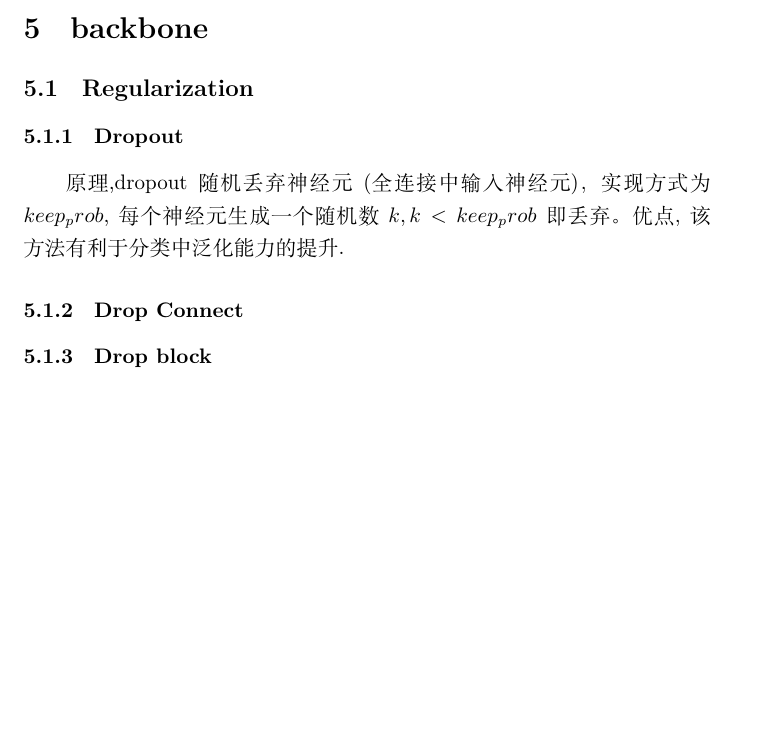
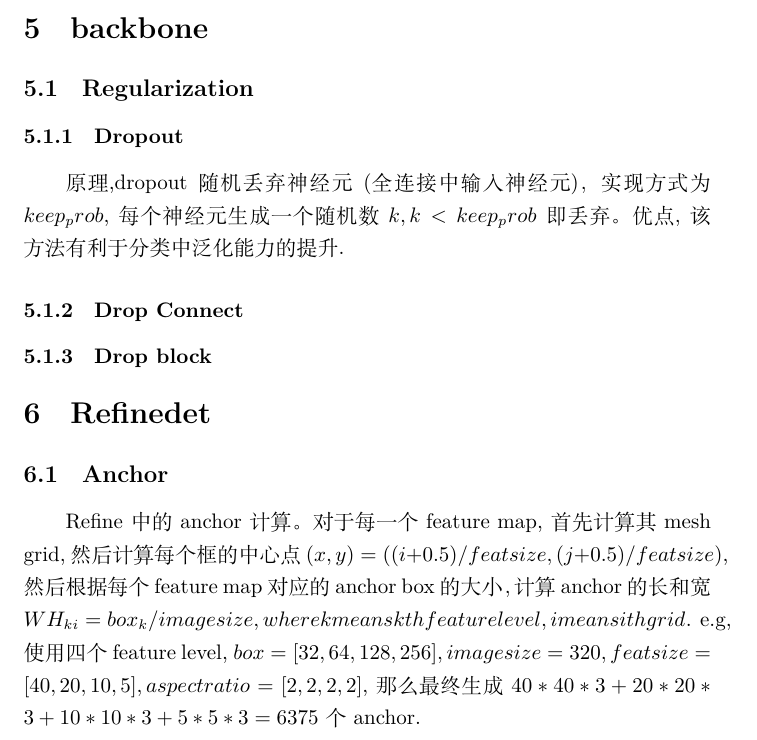
Before and after one commit to YLyeliang/object_detection_notebook, a LaTeX document (detect.tex): part of page 4 of 4, cut so that both start at the same text, the shorter picture padded with empty space. Compiled offline with XeLaTeX.

Commit message:
update the refinedet anchor box calculation

```diff
--- a/detect.tex
+++ b/detect.tex
@@ -87,4 +87,7 @@ b_x=\rho(t_x)+c_x
 \subsubsection{Drop Connect}
 \subsubsection{Drop block}
 
+\section{Refinedet}
+\subsection{Anchor}
+Refine中的anchor计算。对于每一个feature map, 首先计算其mesh grid,然后计算每个框的中心点$(x,y)=((i+0.5)/featsize,(j+0.5)/featsize)$,然后根据每个feature map对应的anchor box的大小，计算anchor的长和宽$WH_{ki}=box_k/imagesize, where k means kth feature level, i means ith grid$. e.g, 使用四个feature level, $box=[32,64,128,256], imagesize=320, featsize=[40,20,10,5], aspect ratio=[2,2,2,2]$, 那么最终生成$40*40*3+20*20*3+10*10*3+5*5*3=6375$个anchor.
 \end{document}
```
Also changed, not shown: detect.pdf, 4 other files.
